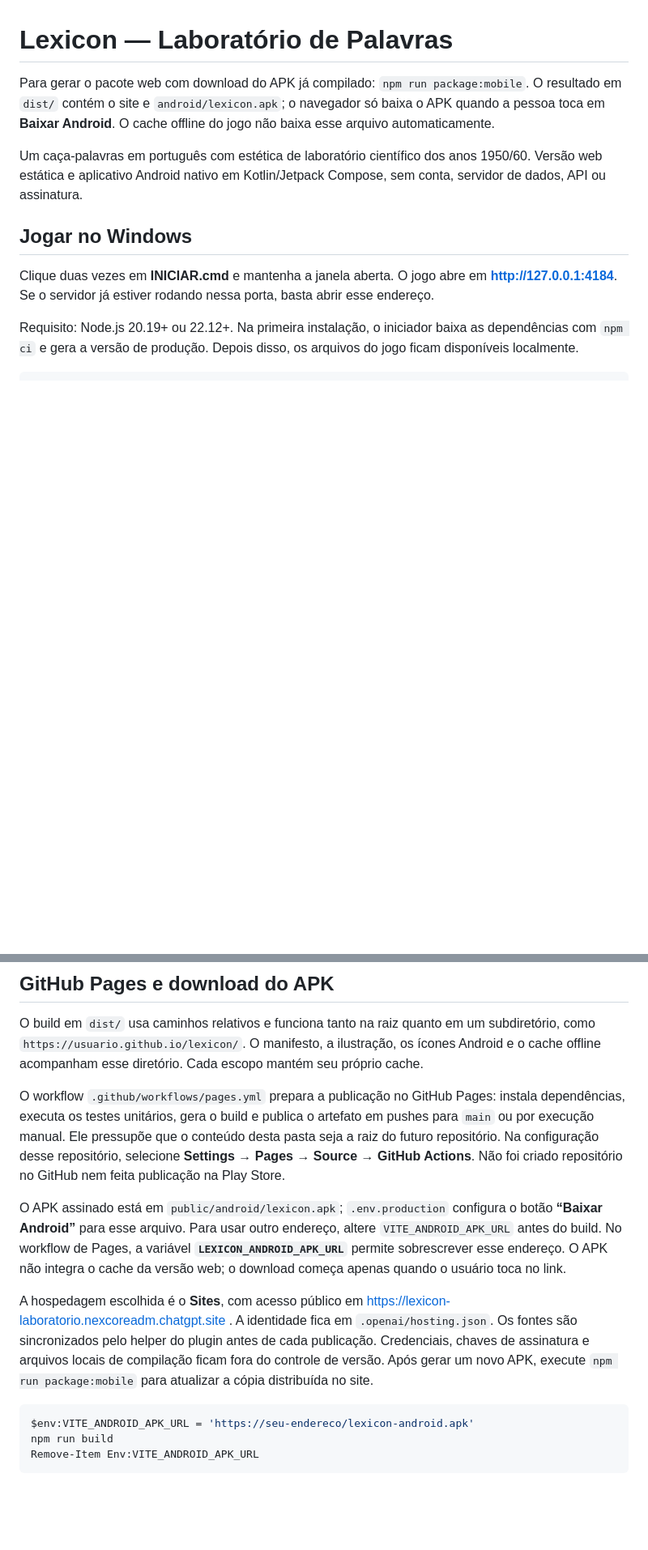
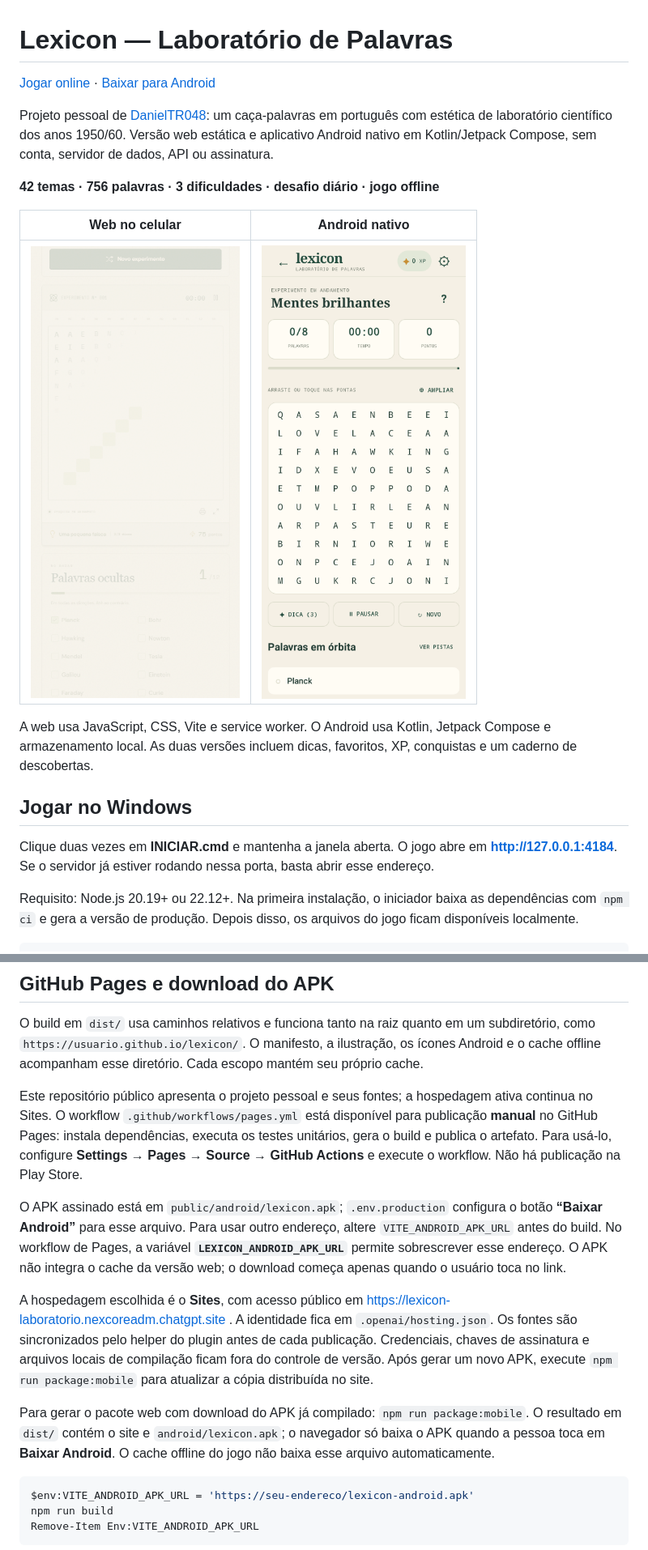
Before and after one commit to DanielTR048/lexicon, a Markdown page: README.md, 2 parts joined by grey strips. Shown at 81% size. Drawn GitHub-style; pictures changed too: docs/images/android-game.png (added), docs/images/web-mobile.png (added); blank space fills up the shorter version.

Commit message:
Document Lexicon as a personal project

````diff
--- a/README.md
+++ b/README.md
@@ -1,9 +1,16 @@
 # Lexicon — Laboratório de Palavras
 
-Para gerar o pacote web com download do APK já compilado: `npm run package:mobile`.
-O resultado em `dist/` contém o site e `android/lexicon.apk`; o navegador só baixa o APK quando a pessoa toca em **Baixar Android**. O cache offline do jogo não baixa esse arquivo automaticamente.
+[Jogar online](https://lexicon-laboratorio.nexcoreadm.chatgpt.site) · [Baixar para Android](https://lexicon-laboratorio.nexcoreadm.chatgpt.site/android/lexicon.apk)
 
-Um caça-palavras em português com estética de laboratório científico dos anos 1950/60. Versão web estática e aplicativo Android nativo em Kotlin/Jetpack Compose, sem conta, servidor de dados, API ou assinatura.
+Projeto pessoal de [DanielTR048](https://github.com/DanielTR048): um caça-palavras em português com estética de laboratório científico dos anos 1950/60. Versão web estática e aplicativo Android nativo em Kotlin/Jetpack Compose, sem conta, servidor de dados, API ou assinatura.
+
+**42 temas · 756 palavras · 3 dificuldades · desafio diário · jogo offline**
+
+| Web no celular | Android nativo |
+| --- | --- |
+| ![Lexicon no navegador do celular](docs/images/web-mobile.png) | ![Tabuleiro do aplicativo Android](docs/images/android-game.png) |
+
+A web usa JavaScript, CSS, Vite e service worker. O Android usa Kotlin, Jetpack Compose e armazenamento local. As duas versões incluem dicas, favoritos, XP, conquistas e um caderno de descobertas.
 
 ## Jogar no Windows
 
@@ -40,11 +47,13 @@ Também é possível instalar a **versão web** pelo navegador Android. O cartã
 
 O build em `dist/` usa caminhos relativos e funciona tanto na raiz quanto em um subdiretório, como `https://usuario.github.io/lexicon/`. O manifesto, a ilustração, os ícones Android e o cache offline acompanham esse diretório. Cada escopo mantém seu próprio cache.
 
-O workflow `.github/workflows/pages.yml` prepara a publicação no GitHub Pages: instala dependências, executa os testes unitários, gera o build e publica o artefato em pushes para `main` ou por execução manual. Ele pressupõe que o conteúdo desta pasta seja a raiz do futuro repositório. Na configuração desse repositório, selecione **Settings → Pages → Source → GitHub Actions**. Não foi criado repositório no GitHub nem feita publicação na Play Store.
+Este repositório público apresenta o projeto pessoal e seus fontes; a hospedagem ativa continua no Sites. O workflow `.github/workflows/pages.yml` está disponível para publicação **manual** no GitHub Pages: instala dependências, executa os testes unitários, gera o build e publica o artefato. Para usá-lo, configure **Settings → Pages → Source → GitHub Actions** e execute o workflow. Não há publicação na Play Store.
 
 O APK assinado está em `public/android/lexicon.apk`; `.env.production` configura o botão **“Baixar Android”** para esse arquivo. Para usar outro endereço, altere `VITE_ANDROID_APK_URL` antes do build. No workflow de Pages, a variável **`LEXICON_ANDROID_APK_URL`** permite sobrescrever esse endereço. O APK não integra o cache da versão web; o download começa apenas quando o usuário toca no link.
 
 A hospedagem escolhida é o **Sites**, com acesso público em https://lexicon-laboratorio.nexcoreadm.chatgpt.site . A identidade fica em `.openai/hosting.json`. Os fontes são sincronizados pelo helper do plugin antes de cada publicação. Credenciais, chaves de assinatura e arquivos locais de compilação ficam fora do controle de versão. Após gerar um novo APK, execute `npm run package:mobile` para atualizar a cópia distribuída no site.
+
+Para gerar o pacote web com download do APK já compilado: `npm run package:mobile`. O resultado em `dist/` contém o site e `android/lexicon.apk`; o navegador só baixa o APK quando a pessoa toca em **Baixar Android**. O cache offline do jogo não baixa esse arquivo automaticamente.
 
 ```powershell
 $env:VITE_ANDROID_APK_URL = 'https://seu-endereco/lexicon-android.apk'
````
Also changed, not shown: 2 other files.
